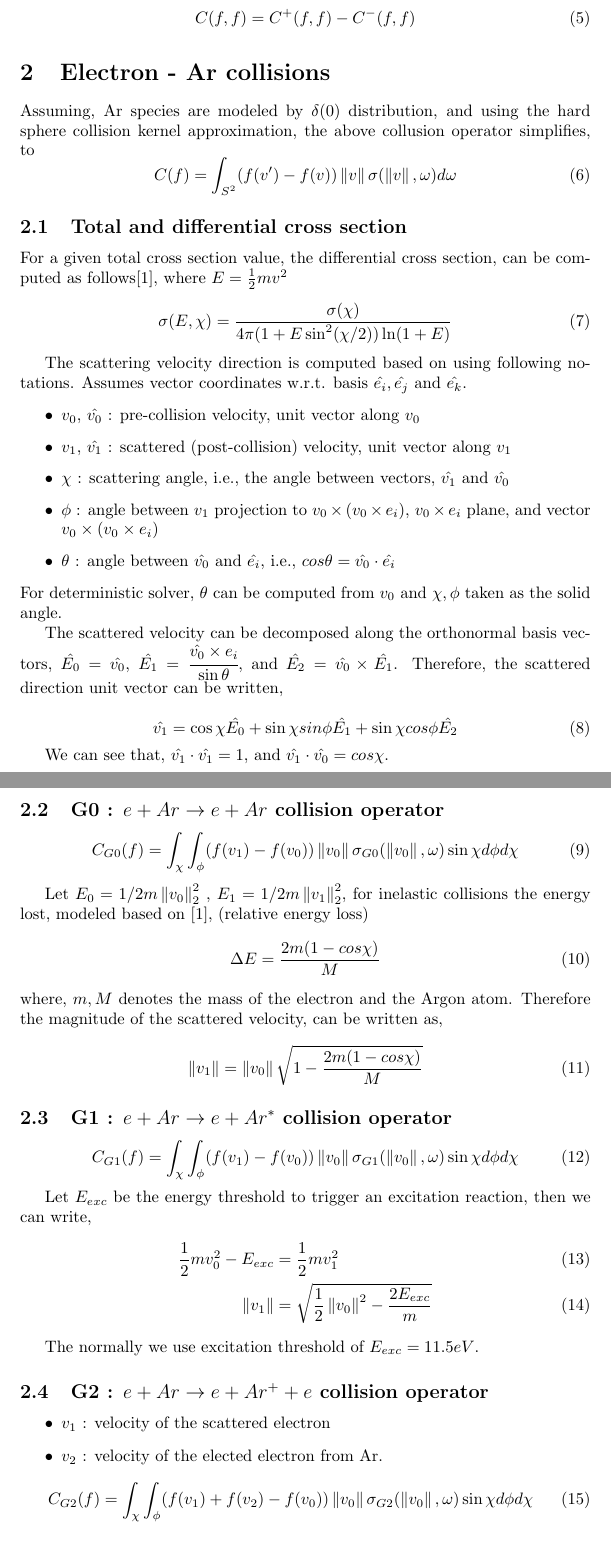
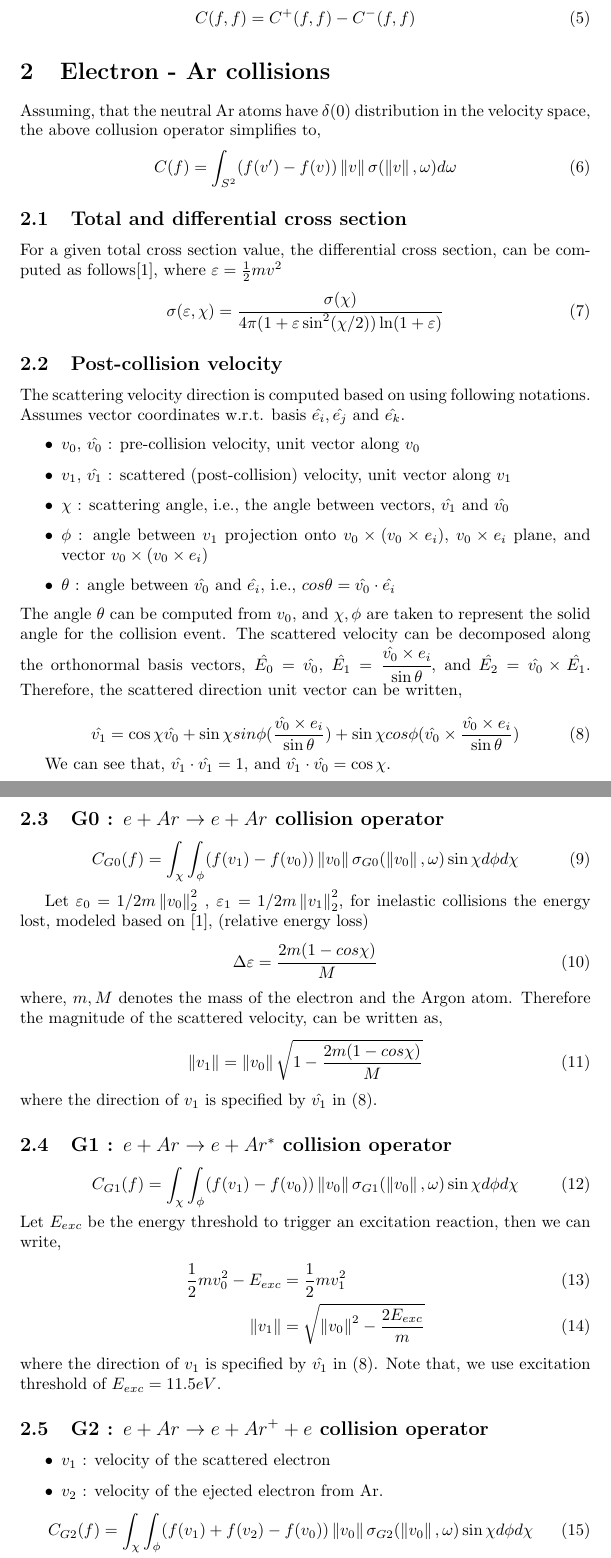
Before and after one commit to ut-padas/boltzmann, a LaTeX document (Notes/bte_notes.tex): two parts of pages 2 and 3 of 7, joined at a grey line, cut so that both start at the same text. Compiled offline with pdfLaTeX.

Commit message:
fixed the edits from George

```diff
--- a/Notes/bte_notes.tex
+++ b/Notes/bte_notes.tex
@@ -52,74 +52,68 @@ The collision operator then defined as,
 \section{Electron - Ar collisions}
 \label{sec:col_op_torch}
 
-Assuming, Ar species are modeled by $\delta(0)$ distribution, and using the hard sphere collision kernel approximation, the above collusion operator simplifies, to
+Assuming, that the neutral Ar atoms have $\delta(0)$ distribution in the velocity space, the above collusion operator simplifies to,
 \begin{equation}
     C(f) = \int_{S^2} (f(v^\prime) - f(v)) \norm{v} \sigma(\norm{v},\omega) d\omega
 \end{equation}
 
 \subsection{Total and differential cross section}
-
-For a given total cross section value, the differential cross section, can be computed as follows\cite{vahedi1995monte}, where $E= \frac{1}{2}mv^2$
+For a given total cross section value, the differential cross section, can be computed as follows\cite{vahedi1995monte}, where $\varepsilon= \frac{1}{2}mv^2$
 \begin{equation}
-    \sigma(E,\chi) = \frac{\sigma(\chi)}{4\pi (1 + E \sin^2(\chi/2))\ln(1+E)}
+    \sigma(\varepsilon,\chi) = \frac{\sigma(\chi)}{4\pi (1 + \varepsilon \sin^2(\chi/2))\ln(1+\varepsilon)}
 \end{equation}
 
+\subsection{Post-collision velocity}
 The scattering velocity direction is computed based on using following notations. Assumes vector coordinates w.r.t. basis $\hat{e_i},\hat{e_j}$ and $\hat{e_k}$.
 
 \begin{itemize}
     \item $v_0$, $\hat{v_0}$ : pre-collision velocity, unit vector along $v_0$
     \item $v_1$, $\hat{v_1}$ : scattered (post-collision) velocity, unit vector along $\boldmath{v_1}$
     \item $\chi$ : scattering angle, i.e., the angle between vectors, $\hat{v_1}$ and  $\hat{v_0}$
-    \item $\phi$ : angle between $v_1$ projection to $v_0 \times(v_0 \times e_i)$, $v_0 \times e_i$ plane, and vector $v_0 \times(v_0 \times e_i)$
+    \item $\phi$ : angle between $v_1$ projection onto $v_0 \times(v_0 \times e_i)$, $v_0 \times e_i$ plane, and vector $v_0 \times(v_0 \times e_i)$
     \item $\theta$ : angle between $\hat{v_0}$ and $\hat{e_i}$, i.e., $cos\theta = \hat{v_0} \cdot \hat{e_i}$
 \end{itemize}
-For deterministic solver, $\theta$ can be computed from $v_0$ and $\chi,\phi$ taken as the solid angle.
-
-The scattered velocity can be decomposed along the orthonormal basis vectors, $\hat{E_0}=\hat{v_{0}}$, $\hat{E_1}= \cfrac{\hat{v_0}\times e_i}{\sin\theta}$, and $\hat{E_2}= \hat{v_0}\times \hat{E_1}$. Therefore, the scattered direction unit vector can be written,
+The angle $\theta$ can be computed from $v_0$, and $\chi,\phi$ are taken to represent the solid angle for the collision event. The scattered velocity can be decomposed along the orthonormal basis vectors, $\hat{E_0}=\hat{v_{0}}$, $\hat{E_1}= \cfrac{\hat{v_0}\times e_i}{\sin\theta}$, and $\hat{E_2}= \hat{v_0}\times \hat{E_1}$. Therefore, the scattered direction unit vector can be written,
 
 \begin{equation}
-    \hat{v_1} = \cos\chi \hat{E_0} + \sin\chi sin\phi \hat{E_1} + \sin\chi cos\phi \hat{E_2} \label{eq:scatter}
+    \hat{v_1} = \cos\chi \hat{v_0} + \sin\chi sin\phi (\frac{\hat{v_0}\times e_i}{\sin\theta}) + \sin\chi cos\phi (\hat{v_0}\times \frac{\hat{v_0}\times e_i}{\sin\theta}) \label{eq:scatter}
 \end{equation}
 
-We can see that, $\hat{v_1}\cdot \hat{v_1}=1$, and $\hat{v_1} \cdot \hat{v_0}= cos\chi$.
+We can see that, $\hat{v_1}\cdot \hat{v_1}=1$, and $\hat{v_1} \cdot \hat{v_0}= \cos\chi$.
 
 \subsection{G0 : $e + Ar \rightarrow e + Ar$ collision operator}
 \begin{equation}
     C_{G0}(f) = \int_{\chi} \int_{\phi} (f(v_1) - f(v_0)) \norm{v_0} \sigma_{G0}(\norm{v_0},\omega) \sin\chi d\phi d\chi
 \end{equation}
 
-Let $E_0 = 1/2 m \norm{v_0}^2_2$ , $E_1 = 1/2 m \norm{v_1}^2_2$, for inelastic collisions the energy lost, modeled based on \cite{vahedi1995monte}, (relative energy loss)
+Let $\varepsilon_0 = 1/2 m \norm{v_0}^2_2$ , $\varepsilon_1 = 1/2 m \norm{v_1}^2_2$, for inelastic collisions the energy lost, modeled based on \cite{vahedi1995monte}, (relative energy loss)
 \begin{equation}
-    \Delta E = \frac{2m(1-cos\chi)}{M}
+    \Delta \varepsilon = \frac{2m(1-cos\chi)}{M}
 \end{equation} where, $m,M$ denotes the mass of the electron and the Argon atom. Therefore the magnitude of the scattered velocity, can be written as,
 \begin{equation}
     \norm{v_1} = \norm{v_0} \sqrt{1- \frac{2m(1-cos\chi)}{M}}
-\end{equation}
+\end{equation} where the direction of $v_1$ is specified by $\hat{v_1}$ in (\ref{eq:scatter}).
 
 \subsection{G1 : $e + Ar \rightarrow e + Ar^*$ collision operator}
 \begin{equation}
     C_{G1}(f) = \int_{\chi} \int_{\phi} (f(v_1) - f(v_0)) \norm{v_0} \sigma_{G1}(\norm{v_0},\omega) \sin\chi d\phi d\chi
 \end{equation}
-
 Let $E_{exc}$ be the energy threshold to trigger an excitation reaction, then we can write,
 \begin{align}
     \frac{1}{2} m v_0 ^2  - E_{exc} &= \frac{1}{2} m v_1 ^2 \\
-    \norm{v_1} &= \sqrt{\frac{1}{2}\norm{v_0}^2 - \frac{2E_{exc}}{m}}
-\end{align}
-
-The normally we use excitation threshold of $E_{exc}=11.5eV$.
+    \norm{v_1} &= \sqrt{\norm{v_0}^2 - \frac{2E_{exc}}{m}}
+\end{align} where the direction of $v_1$ is specified by $\hat{v_1}$ in (\ref{eq:scatter}). Note that, we use excitation threshold of $E_{exc}=11.5eV$.
 
 \subsection{G2 : $e + Ar \rightarrow e + Ar^+ + e$ collision operator}
 \begin{itemize}
     \item $v_1$ : velocity of the scattered electron
-    \item $v_2$ : velocity of the elected electron from Ar.
+    \item $v_2$ : velocity of the ejected electron from Ar.
 \end{itemize}
 \begin{equation}
     C_{G2}(f) = \int_{\chi} \int_{\phi} (f(v_1) + f(v_2) - f(v_0)) \norm{v_0} \sigma_{G2}(\norm{v_0},\omega) \sin\chi d\phi d\chi
 \end{equation}
 
 Let $E_{ion}$ be the energy threshold for the ionization reaction, then as in \cite{vahedi1995monte} we split the $E_0-E_{ion}$ equally among scattered and the ejected electron. i.e., $E_1 = 0.5 (E_0-E_{ion})$, $E_2 = 0.5 (E_0-E_{ion})$.
-
 \begin{align}
     \norm{v_1} &= \sqrt{\frac{1}{2}\norm{v_0}^2 - \frac{E_{ion}}{m}}\\
     \norm{v_2} &= \sqrt{\frac{1}{2}\norm{v_0}^2 - \frac{E_{ion}}{m}}
```
Also changed, not shown: Notes/bte_notes.tex (2 more changed lines).
